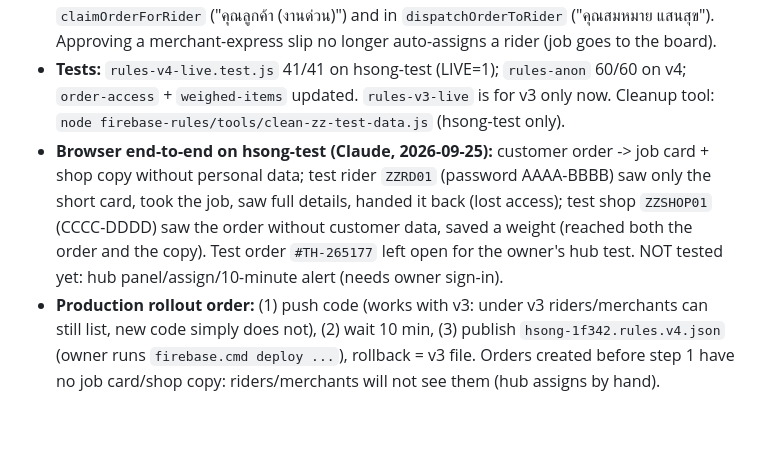
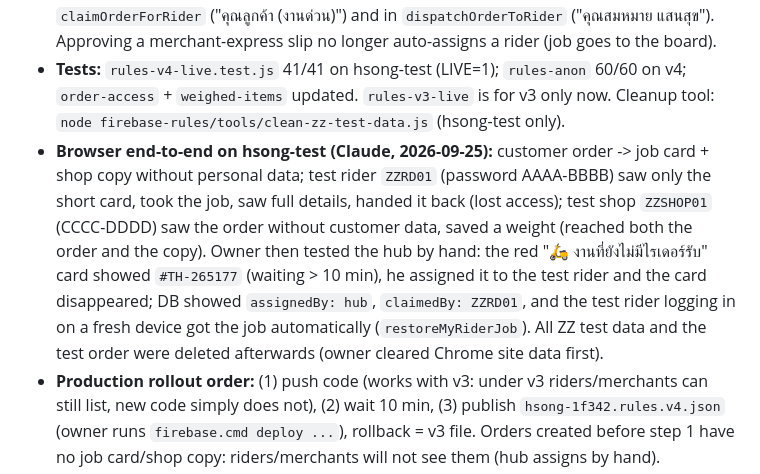
Before and after one commit to pisaen666/hsong, a Markdown page: CLAUDE.md, the part around the change. GitHub-like rendering; blank space fills up the shorter version.

Commit message:
docs: hub assignment verified by the owner on hsong-test
Co-Authored-By: Claude Opus 5.5 <noreply@anthropic.com>

```diff
--- a/CLAUDE.md
+++ b/CLAUDE.md
@@ -310,7 +310,7 @@ Problem found 2026-09-21: anyone can write text into the shared database (applic
 - **Client:** `canListAllOrders()` = owner only. Riders: `listenRiderJobs`, `renderRiderJobPool` (short card), `claimOrderForRider(orderKey)`, `releaseRiderJob` (button `#btn-rider-release-job`), `restoreMyRiderJob` (also picks up hub assignments). Hub: `#hub-rider-jobs-panel`, `renderHubRiderJobsPanel`, `hubAssignJobToRider`, `checkUnclaimedJobAlerts` (30 s timer). Merchants: `listenStallOrders`, `patchMerchantStall`, `watchMyExpressOrders`; merchant card no longer shows customer info. `syncOrderSideStatus` (called by `updateOrderStatusInFirebase`) updates job/copy status. Session role/id cached in `_myStaffSession` (`loadMyStaffSession`).
 - **Removed made-up data:** fake riders "สมศักดิ์ / วินัย / ปรีชา" in the assign modal and `assignExpressOrderToRider`, the button label "จ่ายงานให้ไรเดอร์สมศักดิ์", the fake order in `claimOrderForRider` ("คุณลูกค้า (งานด่วน)") and in `dispatchOrderToRider` ("คุณสมหมาย แสนสุข"). Approving a merchant-express slip no longer auto-assigns a rider (job goes to the board).
 - **Tests:** `rules-v4-live.test.js` 41/41 on hsong-test (LIVE=1); `rules-anon` 60/60 on v4; `order-access` + `weighed-items` updated. `rules-v3-live` is for v3 only now. Cleanup tool: `node firebase-rules/tools/clean-zz-test-data.js` (hsong-test only).
-- **Browser end-to-end on hsong-test (Claude, 2026-09-25):** customer order -> job card + shop copy without personal data; test rider `ZZRD01` (password AAAA-BBBB) saw only the short card, took the job, saw full details, handed it back (lost access); test shop `ZZSHOP01` (CCCC-DDDD) saw the order without customer data, saved a weight (reached both the order and the copy). Test order `#TH-265177` left open for the owner's hub test. NOT tested yet: hub panel/assign/10-minute alert (needs owner sign-in).
+- **Browser end-to-end on hsong-test (Claude, 2026-09-25):** customer order -> job card + shop copy without personal data; test rider `ZZRD01` (password AAAA-BBBB) saw only the short card, took the job, saw full details, handed it back (lost access); test shop `ZZSHOP01` (CCCC-DDDD) saw the order without customer data, saved a weight (reached both the order and the copy). Owner then tested the hub by hand: the red "🛵 งานที่ยังไม่มีไรเดอร์รับ" card showed `#TH-265177` (waiting > 10 min), he assigned it to the test rider and the card disappeared; DB showed `assignedBy: hub`, `claimedBy: ZZRD01`, and the test rider logging in on a fresh device got the job automatically (`restoreMyRiderJob`). All ZZ test data and the test order were deleted afterwards (owner cleared Chrome site data first).
 - **Production rollout order:** (1) push code (works with v3: under v3 riders/merchants can still list, new code simply does not), (2) wait 10 min, (3) publish `hsong-1f342.rules.v4.json` (owner runs `firebase.cmd deploy ...`), rollback = v3 file. Orders created before step 1 have no job card/shop copy: riders/merchants will not see them (hub assigns by hand).
 
 ## ⚠️ 6. Known Constraints (update when resolved)
```
